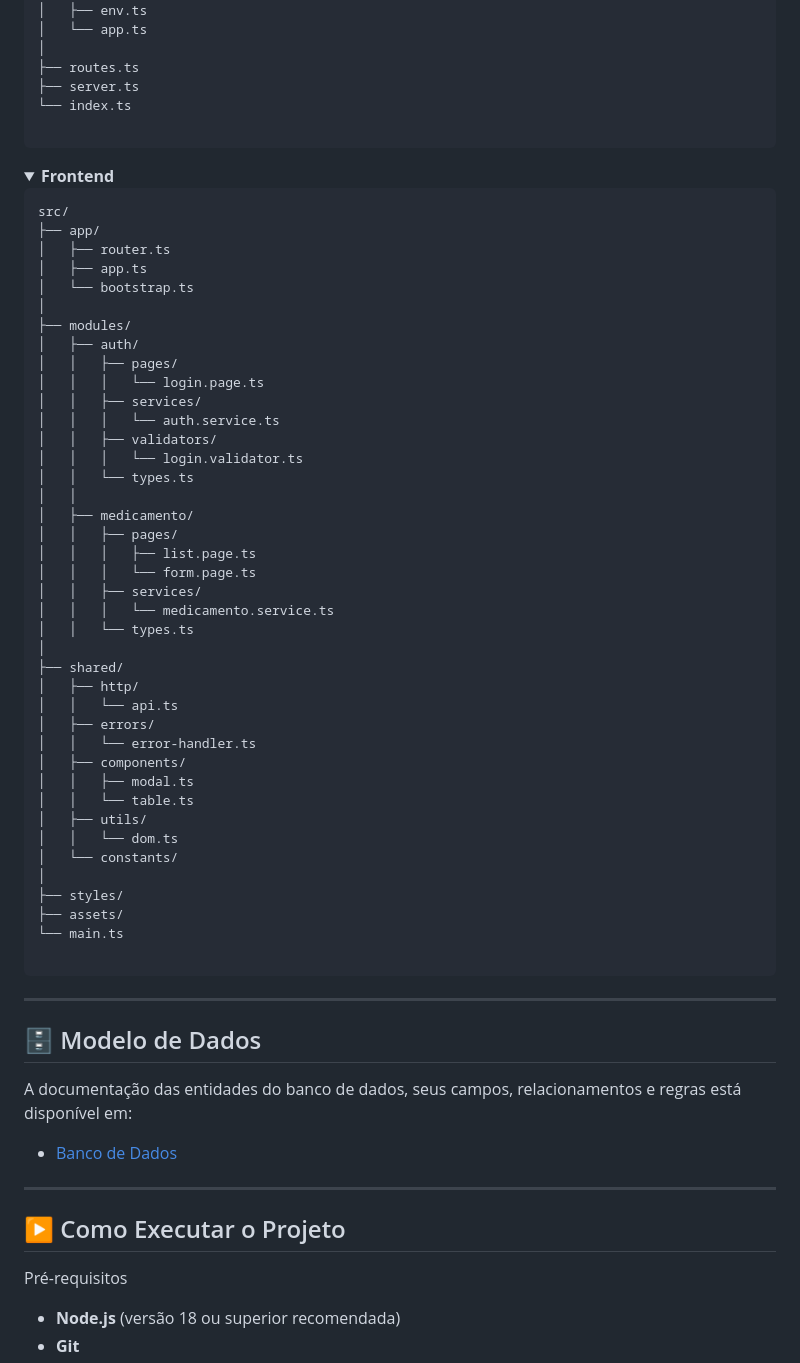
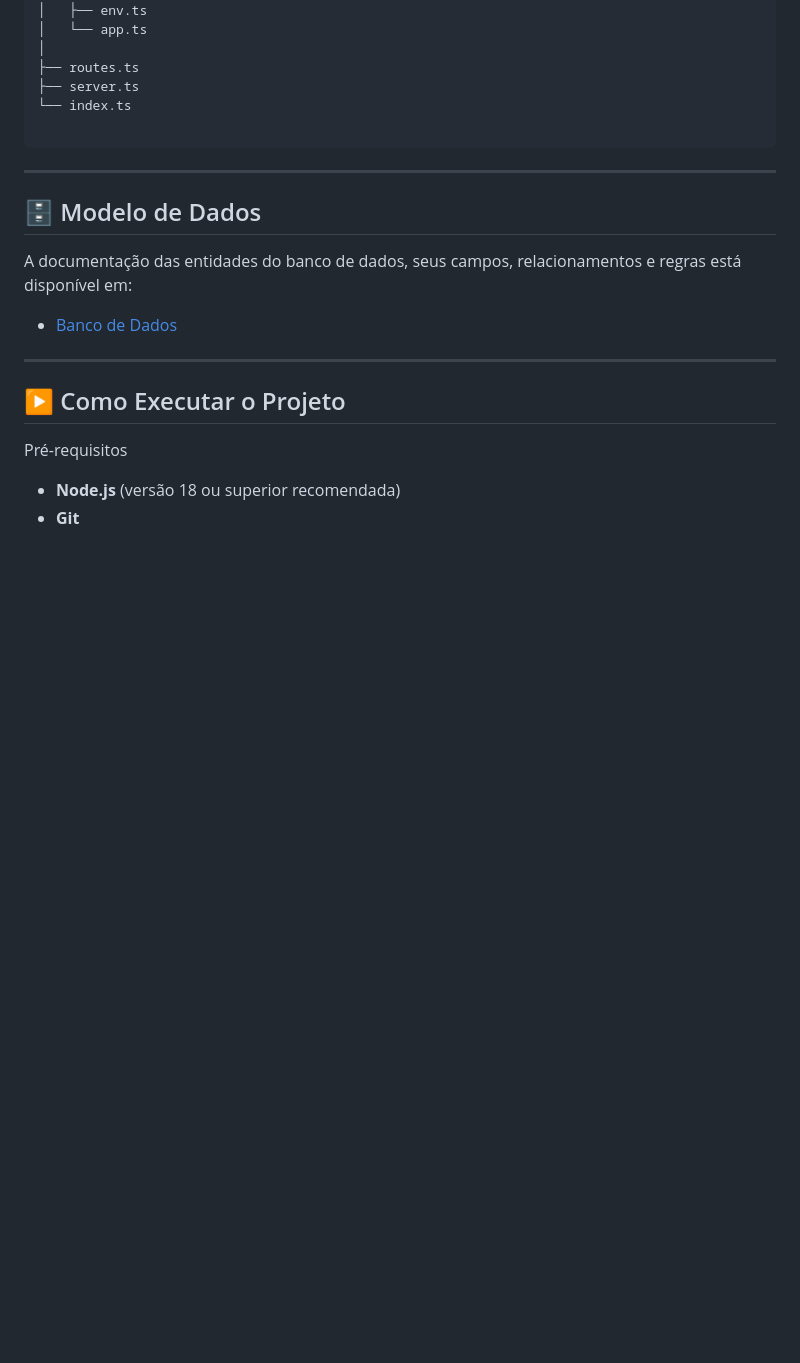
Before and after one commit to Alpha-Desafio-Equipe2/mini-desafio-equipe2, a Markdown page: README.md, the part around the change. Drawn GitHub-style; folded sections open; blank space fills up the shorter version.

Commit message:
Remove frontend structure details from README
Removed detailed frontend directory structure from README.

````diff
--- a/README.md
+++ b/README.md
@@ -231,53 +231,6 @@ src/
  ```
 </details>
 
-<details>
-<summary><strong>Frontend </strong><summary>
-
-```
-src/
-├── app/
-│   ├── router.ts
-│   ├── app.ts
-│   └── bootstrap.ts
-│
-├── modules/
-│   ├── auth/
-│   │   ├── pages/
-│   │   │   └── login.page.ts
-│   │   ├── services/
-│   │   │   └── auth.service.ts
-│   │   ├── validators/
-│   │   │   └── login.validator.ts
-│   │   └── types.ts
-│   │
-│   ├── medicamento/
-│   │   ├── pages/
-│   │   │   ├── list.page.ts
-│   │   │   └── form.page.ts
-│   │   ├── services/
-│   │   │   └── medicamento.service.ts
-│   │   └── types.ts
-│
-├── shared/
-│   ├── http/
-│   │   └── api.ts
-│   ├── errors/
-│   │   └── error-handler.ts
-│   ├── components/
-│   │   ├── modal.ts
-│   │   └── table.ts
-│   ├── utils/
-│   │   └── dom.ts
-│   └── constants/
-│
-├── styles/
-├── assets/
-└── main.ts
-
-```
-</details>
-
 -----
 ## 🗄️ Modelo de Dados
 
````
